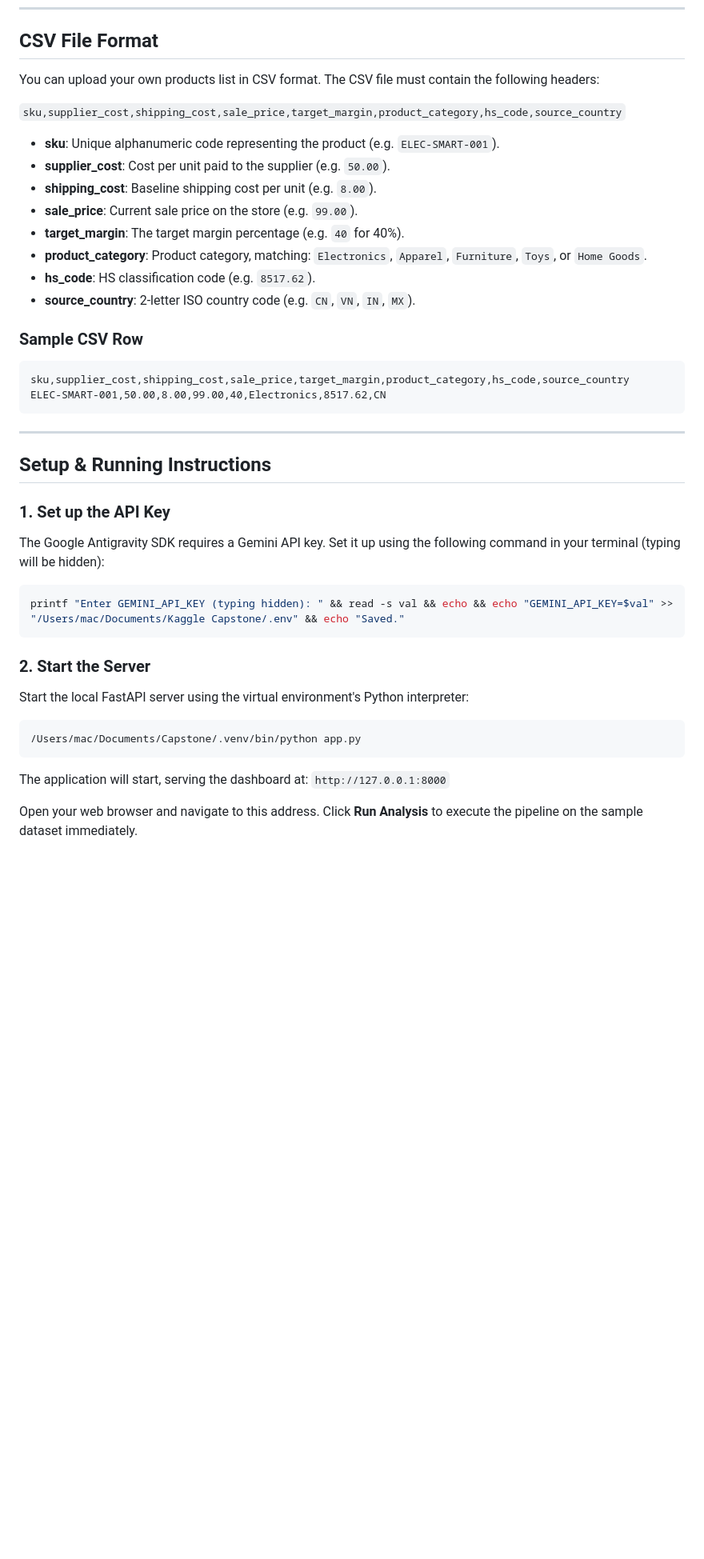
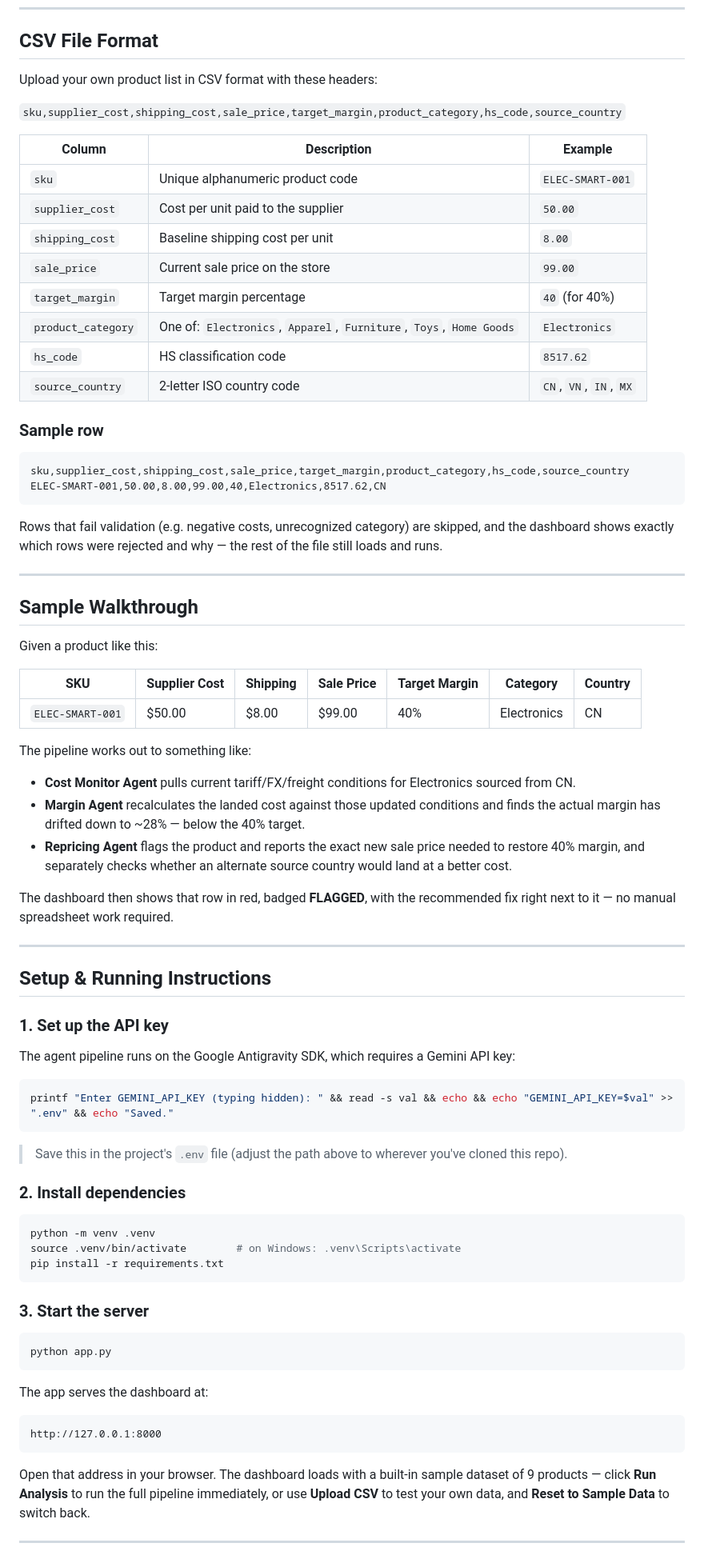
Before and after one commit to yashwardhan-chauhan/MarginGuard, a Markdown page: README.md, the part around one of its changes. Shown at 80% size. Drawn GitHub-style; blank space fills up the shorter version.

````diff
--- a/README.md
+++ b/README.md
@@ -55,46 +63,83 @@ The system follows a multi-agent orchestration architecture coupled with a local
 
 ## CSV File Format
 
-You can upload your own products list in CSV format. The CSV file must contain the following headers:
+Upload your own product list in CSV format with these headers:
 
 `sku,supplier_cost,shipping_cost,sale_price,target_margin,product_category,hs_code,source_country`
 
-- **sku**: Unique alphanumeric code representing the product (e.g. `ELEC-SMART-001`).
-- **supplier_cost**: Cost per unit paid to the supplier (e.g. `50.00`).
-- **shipping_cost**: Baseline shipping cost per unit (e.g. `8.00`).
-- **sale_price**: Current sale price on the store (e.g. `99.00`).
-- **target_margin**: The target margin percentage (e.g. `40` for 40%).
-- **product_category**: Product category, matching: `Electronics`, `Apparel`, `Furniture`, `Toys`, or `Home Goods`.
-- **hs_code**: HS classification code (e.g. `8517.62`).
-- **source_country**: 2-letter ISO country code (e.g. `CN`, `VN`, `IN`, `MX`).
+| Column | Description | Example |
+|---|---|---|
+| `sku` | Unique alphanumeric product code | `ELEC-SMART-001` |
+| `supplier_cost` | Cost per unit paid to the supplier | `50.00` |
+| `shipping_cost` | Baseline shipping cost per unit | `8.00` |
+| `sale_price` | Current sale price on the store | `99.00` |
+| `target_margin` | Target margin percentage | `40` (for 40%) |
+| `product_category` | One of: `Electronics`, `Apparel`, `Furniture`, `Toys`, `Home Goods` | `Electronics` |
+| `hs_code` | HS classification code | `8517.62` |
+| `source_country` | 2-letter ISO country code | `CN`, `VN`, `IN`, `MX` |
 
-### Sample CSV Row
+### Sample row
+
 ```csv
 sku,supplier_cost,shipping_cost,sale_price,target_margin,product_category,hs_code,source_country
 ELEC-SMART-001,50.00,8.00,99.00,40,Electronics,8517.62,CN
 ```
 
+Rows that fail validation (e.g. negative costs, unrecognized category) are skipped, and the dashboard shows exactly which rows were rejected and why — the rest of the file still loads and runs.
+
+---
+
+## Sample Walkthrough
+
+Given a product like this:
+
+| SKU | Supplier Cost | Shipping | Sale Price | Target Margin | Category | Country |
+|---|---|---|---|---|---|---|
+| `ELEC-SMART-001` | $50.00 | $8.00 | $99.00 | 40% | Electronics | CN |
+
+The pipeline works out to something like:
+
+- **Cost Monitor Agent** pulls current tariff/FX/freight conditions for Electronics sourced from CN.
+- **Margin Agent** recalculates the landed cost against those updated conditions and finds the actual margin has drifted down to ~28% — below the 40% target.
+- **Repricing Agent** flags the product and reports the exact new sale price needed to restore 40% margin, and separately checks whether an alternate source country would land at a better cost.
+
+The dashboard then shows that row in red, badged **FLAGGED**, with the recommended fix right next to it — no manual spreadsheet work required.
+
 ---
 
 ## Setup & Running Instructions
 
-### 1. Set up the API Key
+### 1. Set up the API key
 
-The Google Antigravity SDK requires a Gemini API key. Set it up using the following command in your terminal (typing will be hidden):
+The agent pipeline runs on the Google Antigravity SDK, which requires a Gemini API key:
 
 ```bash
-printf "Enter GEMINI_API_KEY (typing hidden): " && read -s val && echo && echo "GEMINI_API_KEY=$val" >> "/Users/mac/Documents/Kaggle Capstone/.env" && echo "Saved."
+printf "Enter GEMINI_API_KEY (typing hidden): " && read -s val && echo && echo "GEMINI_API_KEY=$val" >> ".env" && echo "Saved."
 ```
 
-### 2. Start the Server
+> Save this in the project's `.env` file (adjust the path above to wherever you've cloned this repo).
 
-Start the local FastAPI server using the virtual environment's Python interpreter:
+### 2. Install dependencies
 
 ```bash
-/Users/mac/Documents/Capstone/.venv/bin/python app.py
+python -m venv .venv
+source .venv/bin/activate        # on Windows: .venv\Scripts\activate
+pip install -r requirements.txt
 ```
 
-The application will start, serving the dashboard at:
-`http://127.0.0.1:8000`
+### 3. Start the server
 
-Open your web browser and navigate to this address. Click **Run Analysis** to execute the pipeline on the sample dataset immediately.
+```bash
+python app.py
+```
+
+The app serves the dashboard at:
+
+```
+http://127.0.0.1:8000
+```
+
+Open that address in your browser. The dashboard loads with a built-in sample dataset of 9 products — click **Run Analysis** to run the full pipeline immediately, or use **Upload CSV** to test your own data, and **Reset to Sample Data** to switch back.
+
+---
+
````
Also changed, not shown: other parts of README.md (+86 -43 lines).
